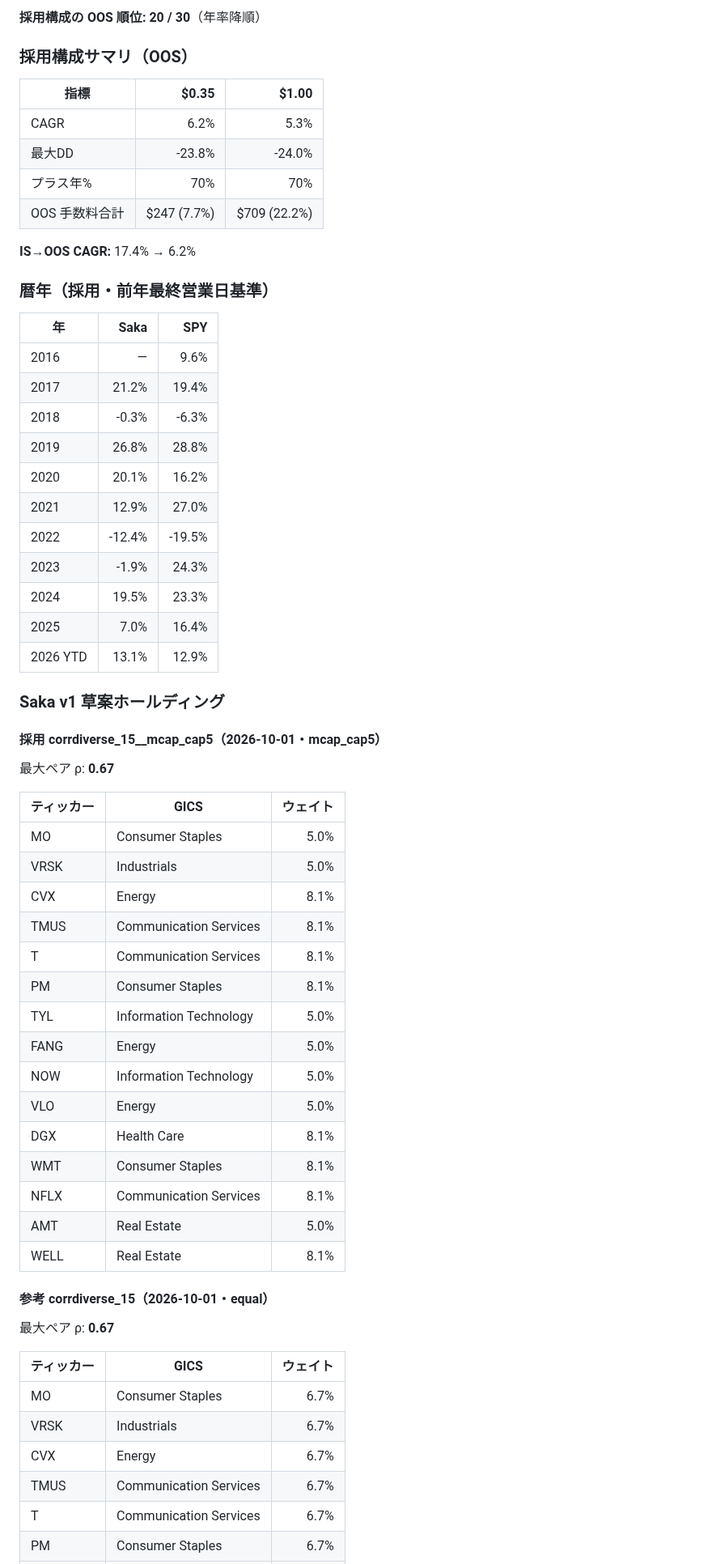
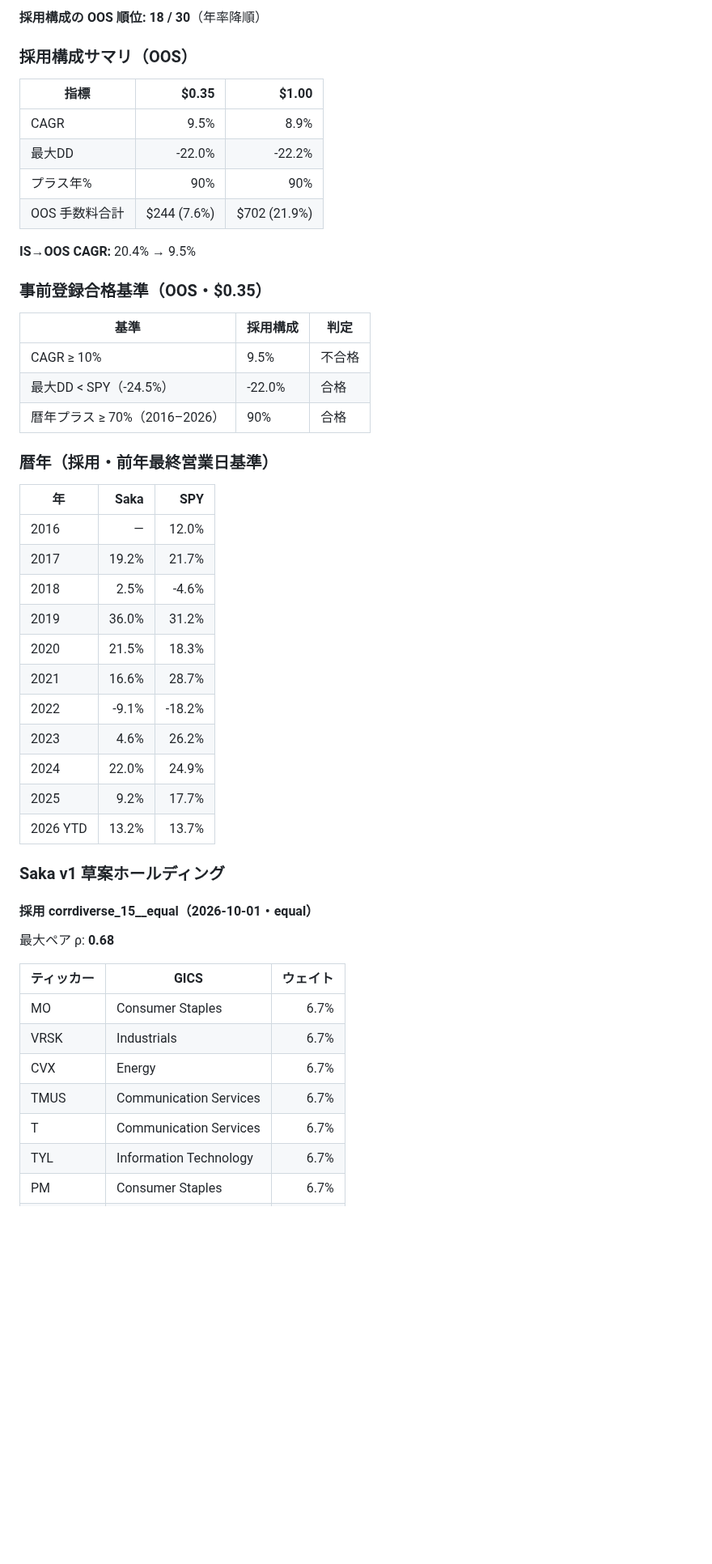
Before and after one commit to EMMA019/range-table, a Markdown page: docs/ROUND19_ja.md, the part around one of its changes. Shown at 81% size. GitHub-like rendering; blank space fills up the shorter version.

```diff
--- a/docs/ROUND19_ja.md
+++ b/docs/ROUND19_ja.md
@@ -57,60 +58,46 @@
 
-**採用構成の OOS 順位:** **20 / 30**（年率降順）
+**採用構成の OOS 順位:** **18 / 30**（年率降順）
 
 ### 採用構成サマリ（OOS）
 
 | 指標 | $0.35 | $1.00 |
 |---|---:|---:|
-| CAGR | 6.2% | 5.3% |
-| 最大DD | -23.8% | -24.0% |
-| プラス年% | 70% | 70% |
-| OOS 手数料合計 | $247 (7.7%) | $709 (22.2%) |
+| CAGR | 9.5% | 8.9% |
+| 最大DD | -22.0% | -22.2% |
+| プラス年% | 90% | 90% |
+| OOS 手数料合計 | $244 (7.6%) | $702 (21.9%) |
 
-**IS→OOS CAGR:** 17.4% → 6.2%
+**IS→OOS CAGR:** 20.4% → 9.5%
+
+### 事前登録合格基準（OOS・$0.35）
+
+| 基準 | 採用構成 | 判定 |
+|---|---|---|
+| CAGR ≥ 10% | 9.5% | 不合格 |
+| 最大DD < SPY（-24.5%） | -22.0% | 合格 |
+| 暦年プラス ≥ 70%（2016–2026） | 90% | 合格 |
 
 ### 暦年（採用・前年最終営業日基準）
 
 | 年 | Saka | SPY |
 |---|---:|---:|
-| 2016 | — | 9.6% |
-| 2017 | 21.2% | 19.4% |
-| 2018 | -0.3% | -6.3% |
-| 2019 | 26.8% | 28.8% |
-| 2020 | 20.1% | 16.2% |
-| 2021 | 12.9% | 27.0% |
-| 2022 | -12.4% | -19.5% |
-| 2023 | -1.9% | 24.3% |
-| 2024 | 19.5% | 23.3% |
-| 2025 | 7.0% | 16.4% |
-| 2026 YTD | 13.1% | 12.9% |
+| 2016 | — | 12.0% |
+| 2017 | 19.2% | 21.7% |
+| 2018 | 2.5% | -4.6% |
+| 2019 | 36.0% | 31.2% |
+| 2020 | 21.5% | 18.3% |
+| 2021 | 16.6% | 28.7% |
+| 2022 | -9.1% | -18.2% |
+| 2023 | 4.6% | 26.2% |
+| 2024 | 22.0% | 24.9% |
+| 2025 | 9.2% | 17.7% |
+| 2026 YTD | 13.2% | 13.7% |
 
 ### Saka v1 草案ホールディング
 
-#### 採用 corrdiverse_15__mcap_cap5（2026-10-01・mcap_cap5）
+#### 採用 corrdiverse_15__equal（2026-10-01・equal）
 
-最大ペア ρ: **0.67**
-
-| ティッカー | GICS | ウェイト |
-|---|---|---:|
-| MO | Consumer Staples | 5.0% |
-| VRSK | Industrials | 5.0% |
-| CVX | Energy | 8.1% |
-| TMUS | Communication Services | 8.1% |
-| T | Communication Services | 8.1% |
-| PM | Consumer Staples | 8.1% |
-| TYL | Information Technology | 5.0% |
-| FANG | Energy | 5.0% |
-| NOW | Information Technology | 5.0% |
-| VLO | Energy | 5.0% |
-| DGX | Health Care | 8.1% |
-| WMT | Consumer Staples | 8.1% |
-| NFLX | Communication Services | 8.1% |
-| AMT | Real Estate | 5.0% |
-| WELL | Real Estate | 8.1% |
-
-#### 参考 corrdiverse_15（2026-10-01・equal）
-
-最大ペア ρ: **0.67**
+最大ペア ρ: **0.68**
 
 | ティッカー | GICS | ウェイト |
 |---|---|---:|
@@ -119,4 +106,5 @@
 | CVX | Energy | 6.7% |
 | TMUS | Communication Services | 6.7% |
 | T | Communication Services | 6.7% |
+| TYL | Information Technology | 6.7% |
 | PM | Consumer Staples | 6.7% |
```
Also changed, not shown: other parts of docs/ROUND19_ja.md (+64 -42 lines), docs/round19_equity.png, 3 other files.
